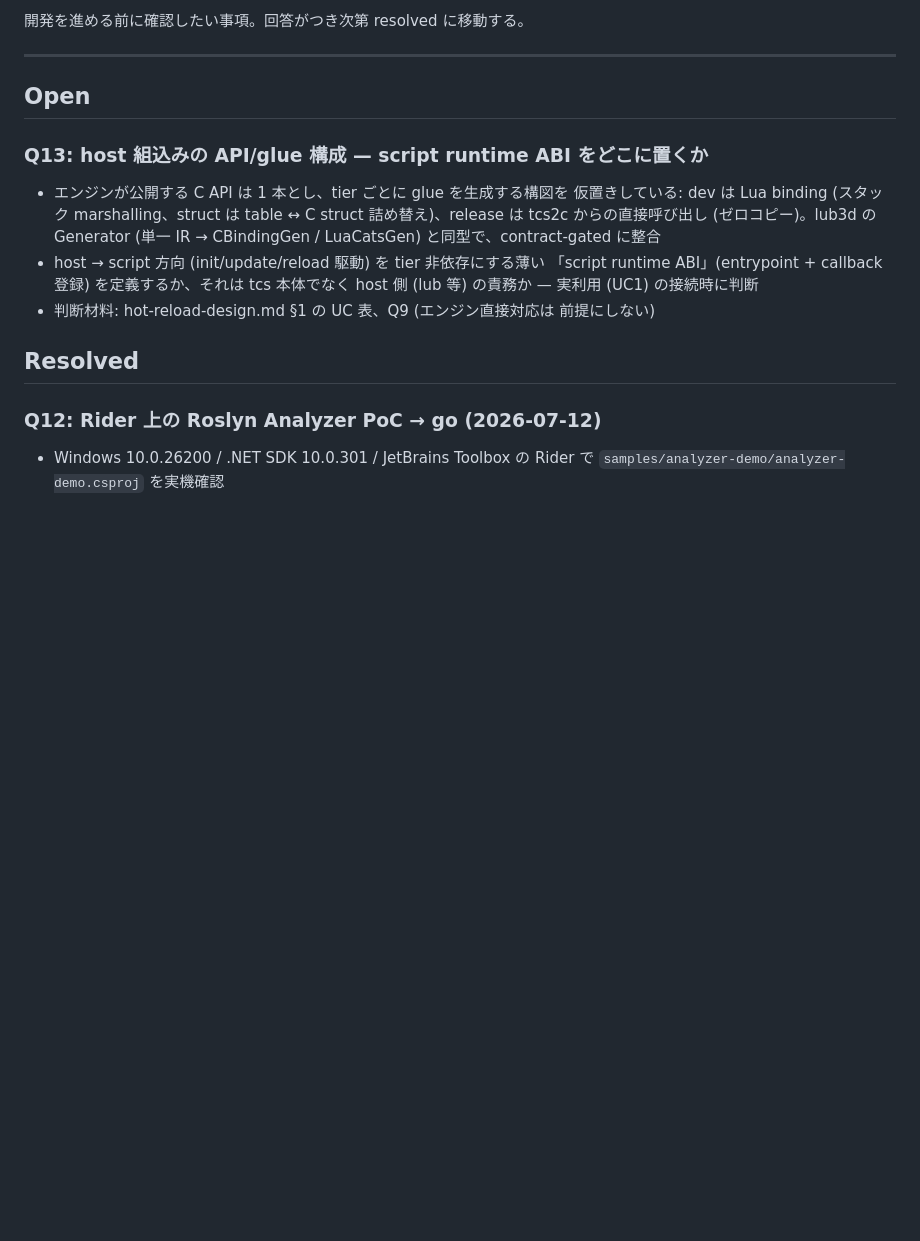
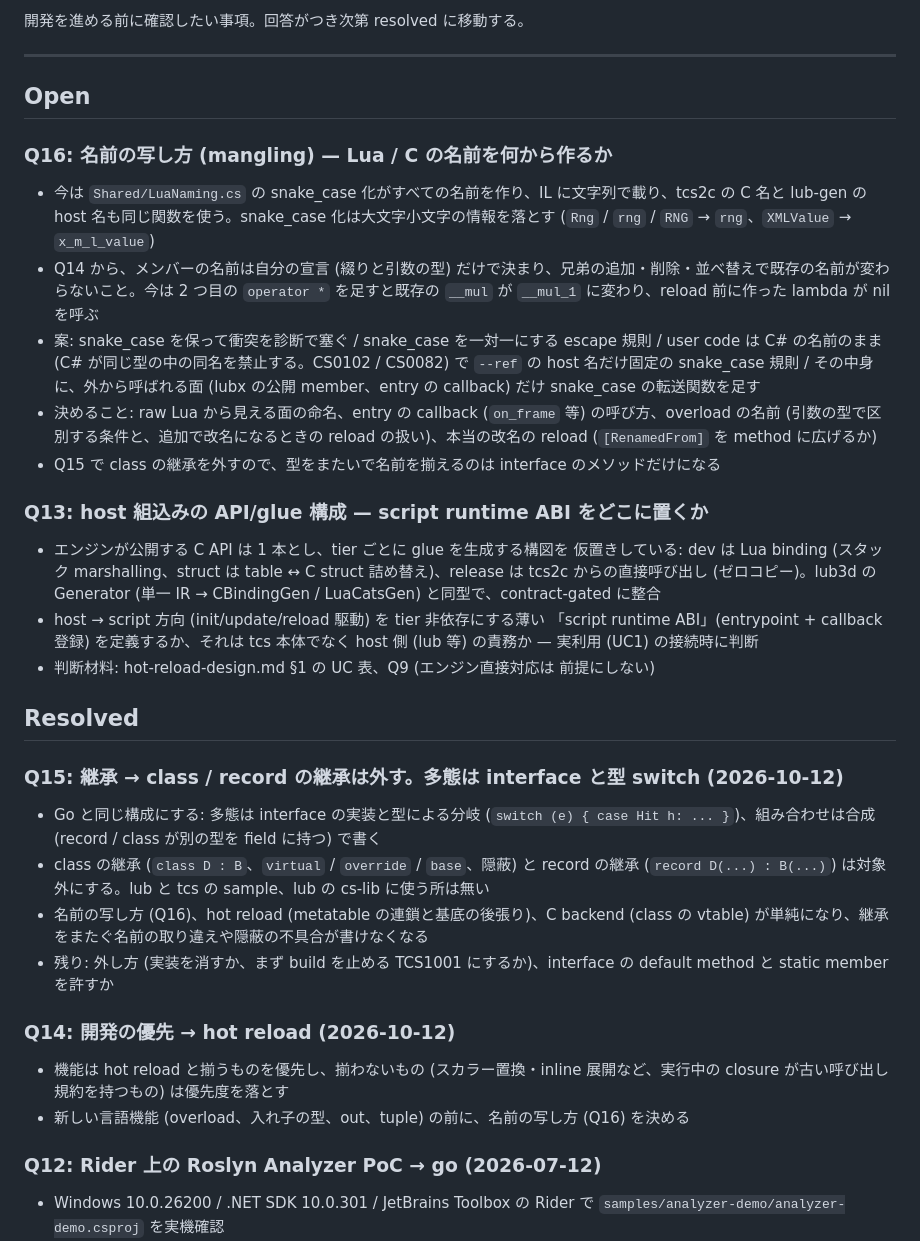
Before and after one commit to neguse/lub, a Markdown page: tcs/q.md, the part around the change. Rendered like a GitHub page; blank space fills up the shorter version.

Commit message:
docs: q.md に hot reload の優先、継承を外す決定、名前の写し方の論点を書く (neguse/tcs#198)
Claude-Session: https://claude.ai/code/session_01X2sfyNP8F1vFF9zUyyBKjb

Co-authored-by: Claude Opus 5.5 <noreply@anthropic.com>

```diff
--- a/tcs/q.md
+++ b/tcs/q.md
@@ -5,6 +5,13 @@
 ---
 
 ## Open
+
+### Q16: 名前の写し方 (mangling) — Lua / C の名前を何から作るか
+- 今は `Shared/LuaNaming.cs` の snake_case 化がすべての名前を作り、IL に文字列で載り、tcs2c の C 名と lub-gen の host 名も同じ関数を使う。snake_case 化は大文字小文字の情報を落とす (`Rng` / `rng` / `RNG` → `rng`、`XMLValue` → `x_m_l_value`)
+- Q14 から、メンバーの名前は自分の宣言 (綴りと引数の型) だけで決まり、兄弟の追加・削除・並べ替えで既存の名前が変わらないこと。今は 2 つ目の `operator *` を足すと既存の `__mul` が `__mul_1` に変わり、reload 前に作った lambda が nil を呼ぶ
+- 案: snake_case を保って衝突を診断で塞ぐ / snake_case を一対一にする escape 規則 / user code は C# の名前のまま (C# が同じ型の中の同名を禁止する。CS0102 / CS0082) で `--ref` の host 名だけ固定の snake_case 規則 / その中身に、外から呼ばれる面 (lubx の公開 member、entry の callback) だけ snake_case の転送関数を足す
+- 決めること: raw Lua から見える面の命名、entry の callback (`on_frame` 等) の呼び方、overload の名前 (引数の型で区別する条件と、追加で改名になるときの reload の扱い)、本当の改名の reload (`[RenamedFrom]` を method に広げるか)
+- Q15 で class の継承を外すので、型をまたいで名前を揃えるのは interface のメソッドだけになる
 
 ### Q13: host 組込みの API/glue 構成 — script runtime ABI をどこに置くか
 - エンジンが公開する C API は 1 本とし、tier ごとに glue を生成する構図を
@@ -19,6 +26,16 @@
   前提にしない)
 
 ## Resolved
+
+### Q15: 継承 → class / record の継承は外す。多態は interface と型 switch (2026-10-12)
+- Go と同じ構成にする: 多態は interface の実装と型による分岐 (`switch (e) { case Hit h: ... }`)、組み合わせは合成 (record / class が別の型を field に持つ) で書く
+- class の継承 (`class D : B`、`virtual` / `override` / `base`、隠蔽) と record の継承 (`record D(...) : B(...)`) は対象外にする。lub と tcs の sample、lub の cs-lib に使う所は無い
+- 名前の写し方 (Q16)、hot reload (metatable の連鎖と基底の後張り)、C backend (class の vtable) が単純になり、継承をまたぐ名前の取り違えや隠蔽の不具合が書けなくなる
+- 残り: 外し方 (実装を消すか、まず build を止める TCS1001 にするか)、interface の default method と static member を許すか
+
+### Q14: 開発の優先 → hot reload (2026-10-12)
+- 機能は hot reload と揃うものを優先し、揃わないもの (スカラー置換・inline 展開など、実行中の closure が古い呼び出し規約を持つもの) は優先度を落とす
+- 新しい言語機能 (overload、入れ子の型、out、tuple) の前に、名前の写し方 (Q16) を決める
 
 ### Q12: Rider 上の Roslyn Analyzer PoC → go (2026-07-12)
 - Windows 10.0.26200 / .NET SDK 10.0.301 / JetBrains Toolbox の Rider で `samples/analyzer-demo/analyzer-demo.csproj` を実機確認
```
